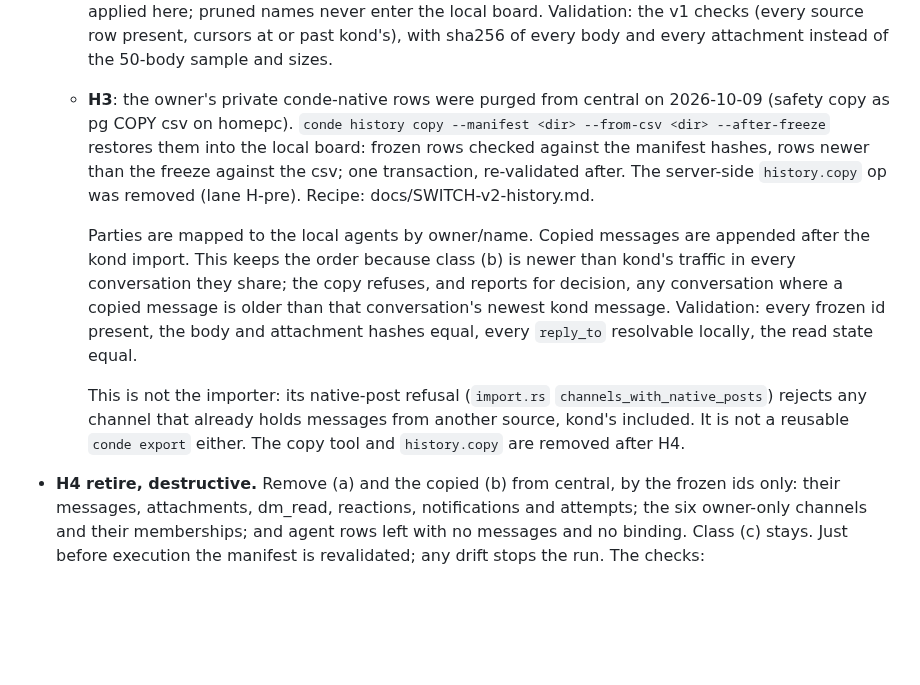
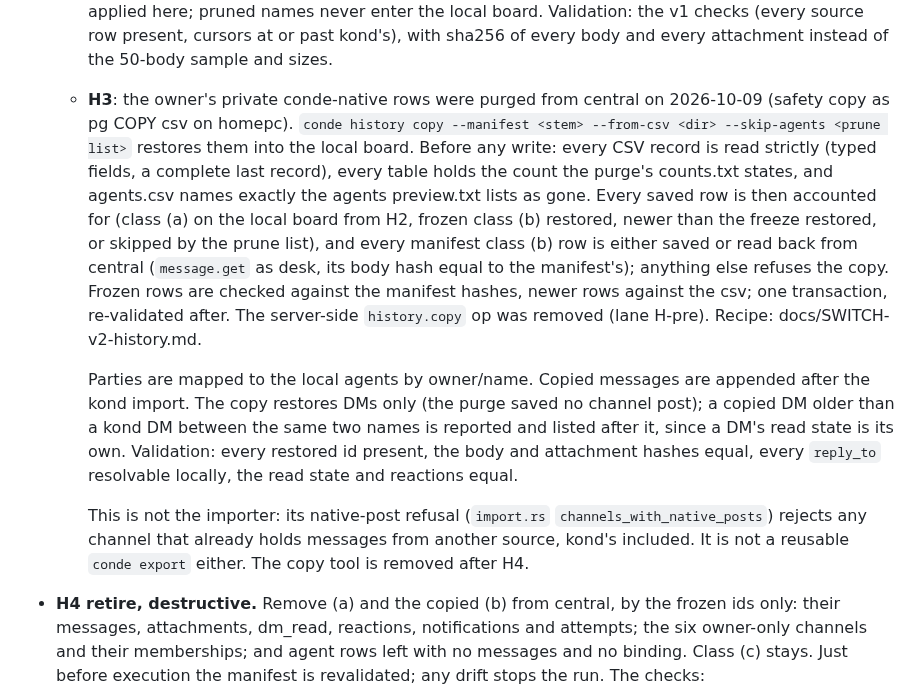
Before and after one commit to kdobmayer/conde, a Markdown page: docs/DESIGN-v2.md, the part around the change. Rendered like a GitHub page; blank space fills up the shorter version.

Commit message:
docs: design v2 section 10 matches the completeness-checked copy

```diff
--- a/docs/DESIGN-v2.md
+++ b/docs/DESIGN-v2.md
@@ -715,21 +715,26 @@ already revoked (admin API, checked 2026-10-09); Astra's Codex thread registers
     `conde history prune-candidates`) is applied here; pruned names never enter the local board. Validation: the v1 checks (every source row present, cursors at or past kond's), with
     sha256 of every body and every attachment instead of the 50-body sample and sizes.
   - **H3**: the owner's private conde-native rows were purged from central on 2026-10-09 (safety
-    copy as pg COPY csv on homepc). `conde history copy --manifest <dir> --from-csv <dir> --after-freeze`
-    restores them into the local board: frozen rows checked against the manifest hashes, rows newer
-    than the freeze against the csv; one transaction, re-validated after. The server-side
-    `history.copy` op was removed (lane H-pre). Recipe: docs/SWITCH-v2-history.md.
+    copy as pg COPY csv on homepc). `conde history copy --manifest <stem> --from-csv <dir>
+    --skip-agents <prune list>` restores them into the local board. Before any write: every CSV
+    record is read strictly (typed fields, a complete last record), every table holds the count
+    the purge's counts.txt states, and agents.csv names exactly the agents preview.txt lists as
+    gone. Every saved row is then accounted for (class (a) on the local board from H2, frozen
+    class (b) restored, newer than the freeze restored, or skipped by the prune list), and every
+    manifest class (b) row is either saved or read back from central (`message.get` as desk, its
+    body hash equal to the manifest's); anything else refuses the copy. Frozen rows are checked
+    against the manifest hashes, newer rows against the csv; one transaction, re-validated after.
+    The server-side `history.copy` op was removed (lane H-pre). Recipe: docs/SWITCH-v2-history.md.
 
     Parties are mapped to the local agents by owner/name. Copied messages are appended after the
-    kond import. This keeps the order because class (b) is newer than kond's traffic in every
-    conversation they share; the copy refuses, and reports for decision, any conversation where a
-    copied message is older than that conversation's newest kond message. Validation: every frozen
-    id present, the body and attachment hashes equal, every `reply_to` resolvable locally, the read
-    state equal.
+    kond import. The copy restores DMs only (the purge saved no channel post); a copied DM older
+    than a kond DM between the same two names is reported and listed after it, since a DM's read
+    state is its own. Validation: every restored id present, the body and attachment hashes equal,
+    every `reply_to` resolvable locally, the read state and reactions equal.
 
     This is not the importer: its native-post refusal (`import.rs` `channels_with_native_posts`)
     rejects any channel that already holds messages from another source, kond's included. It is not
-    a reusable `conde export` either. The copy tool and `history.copy` are removed after H4.
+    a reusable `conde export` either. The copy tool is removed after H4.
 - **H4 retire, destructive.** Remove (a) and the copied (b) from central, by the frozen ids only:
   their messages, attachments, dm_read, reactions, notifications and attempts; the six owner-only
   channels and their memberships; and agent rows left with no messages and no binding. Class (c)
```
